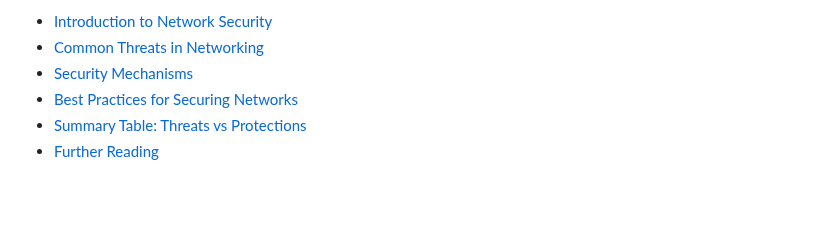
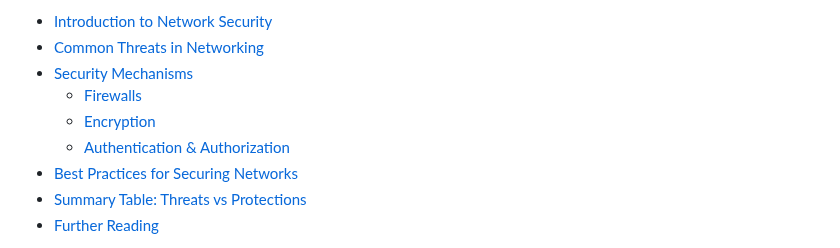
Before and after one commit to xidruk/computer-networking, a Markdown page: readme.md, the part around the change. Drawn GitHub-style; blank space fills up the shorter version.

Commit message:
Network Security

```diff
--- a/readme.md
+++ b/readme.md
@@ -50,6 +50,9 @@ This repository covers the basics of computer networking. It is designed to intr
    - [Introduction to Network Security](#introduction-to-network-security)
    - [Common Threats in Networking](#common-threats-in-networking)
    - [Security Mechanisms](#security-mechanisms)
+     - [Firewalls](#firewalls)
+     - [Encryption](#encryption)
+     - [Authentication & Authorization](#authentication--authorization)
    - [Best Practices for Securing Networks](#best-practices-for-securing-networks)
    - [Summary Table: Threats vs Protections](#summary-table-threats-vs-protections)
    - [Further Reading](#further-reading)
```
